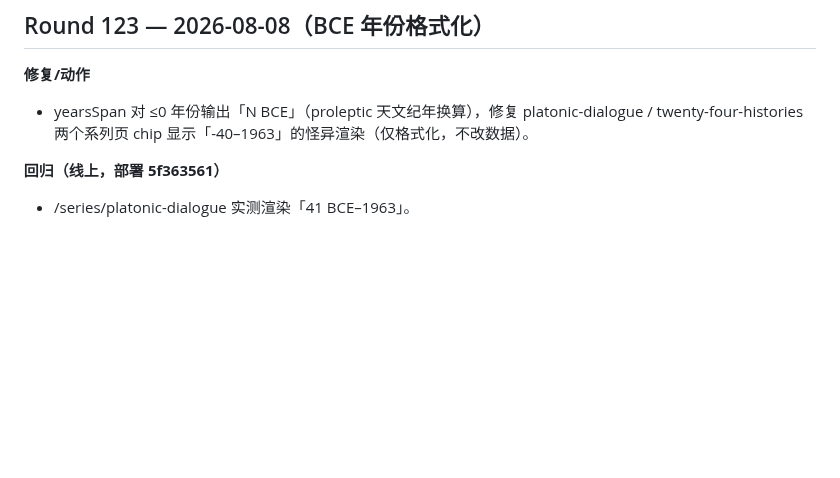
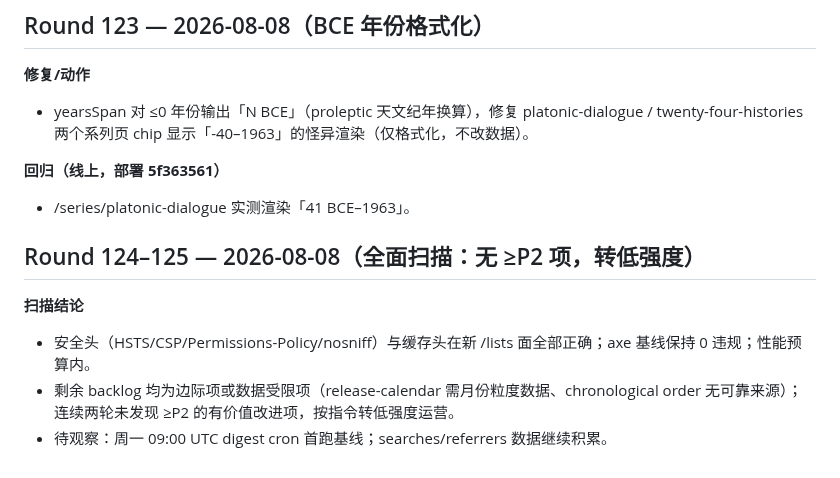
Before and after one commit to wookat/shelfmark, a Markdown page: docs/iteration-log.md, the part around the change. Drawn GitHub-style; blank space fills up the shorter version.

Commit message:
R124-125: full scan found no >=P2 items; switch to low-intensity ops

```diff
--- a/docs/iteration-log.md
+++ b/docs/iteration-log.md
@@ -1437,3 +1437,10 @@ Each round: 5 drivers (QA testing / UX walkthrough / visual+a11y / competitor re
 
 **回归（线上，部署 5f363561）**
 - /series/platonic-dialogue 实测渲染「41 BCE–1963」。
+
+## Round 124–125 — 2026-08-08（全面扫描：无 ≥P2 项，转低强度）
+
+**扫描结论**
+- 安全头（HSTS/CSP/Permissions-Policy/nosniff）与缓存头在新 /lists 面全部正确；axe 基线保持 0 违规；性能预算内。
+- 剩余 backlog 均为边际项或数据受限项（release-calendar 需月份粒度数据、chronological order 无可靠来源）；连续两轮未发现 ≥P2 的有价值改进项，按指令转低强度运营。
+- 待观察：周一 09:00 UTC digest cron 首跑基线；searches/referrers 数据继续积累。
```
